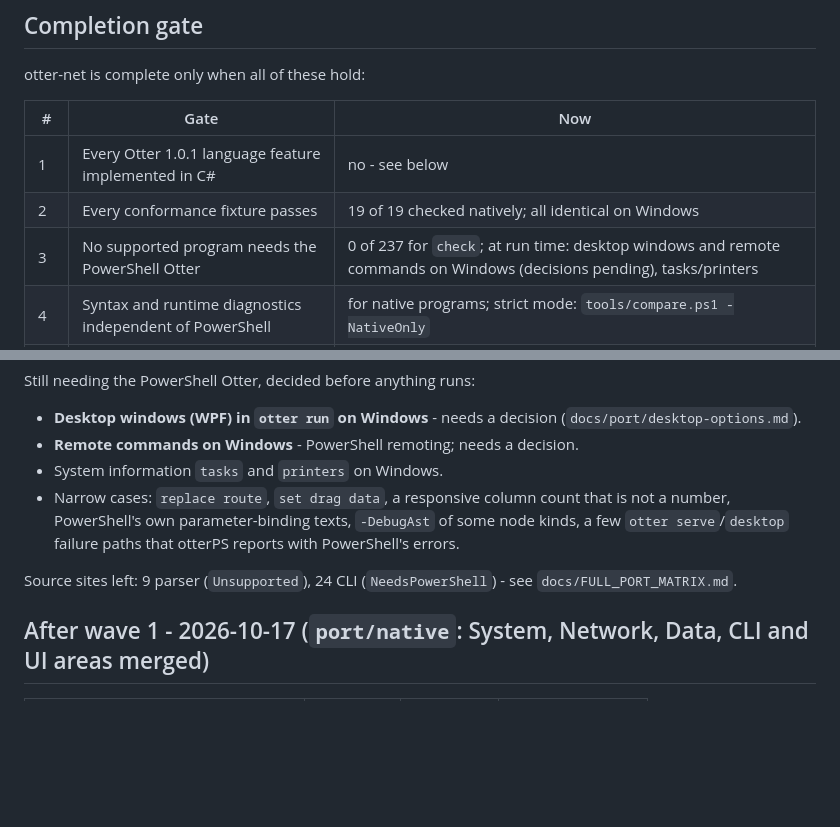
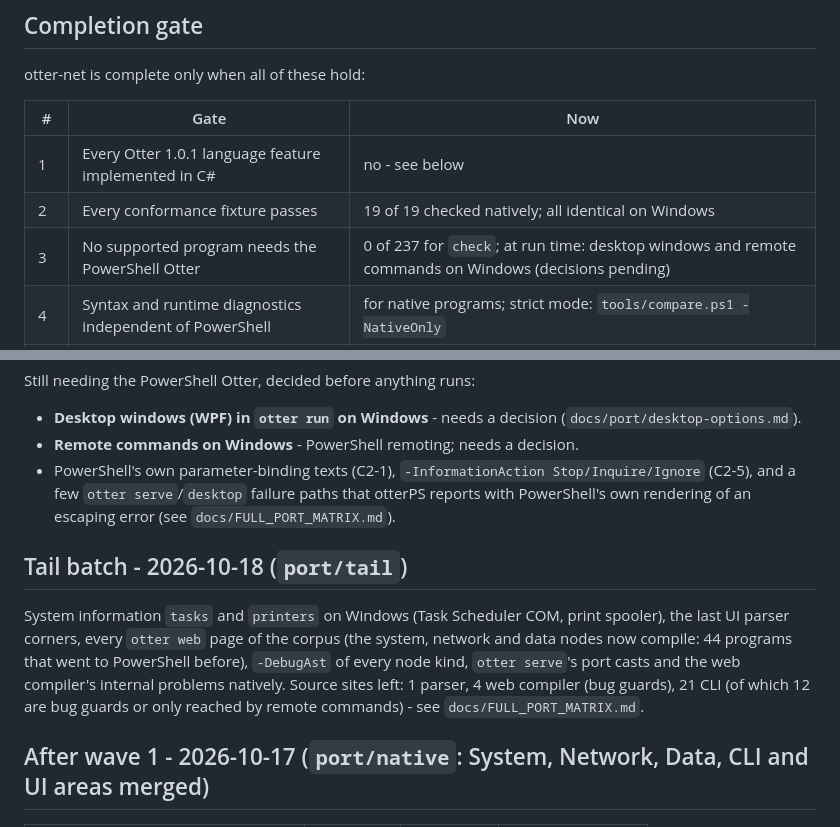
Before and after one commit to Heavens-Lava/otter-net, a Markdown page: docs/PORT_DASHBOARD.md, 2 parts joined by grey strips. Drawn GitHub-style; blank space fills up the shorter version.

```diff
--- a/docs/PORT_DASHBOARD.md
+++ b/docs/PORT_DASHBOARD.md
@@ -16,7 +16,7 @@ otter-net is complete only when all of these hold:
 |---|---|---|
 | 1 | Every Otter 1.0.1 language feature implemented in C# | no - see below |
 | 2 | Every conformance fixture passes | 19 of 19 checked natively; all identical on Windows |
-| 3 | No supported program needs the PowerShell Otter | 0 of 237 for `check`; at run time: desktop windows and remote commands on Windows (decisions pending), tasks/printers |
+| 3 | No supported program needs the PowerShell Otter | 0 of 237 for `check`; at run time: desktop windows and remote commands on Windows (decisions pending) |
 | 4 | Syntax and runtime diagnostics independent of PowerShell | for native programs; strict mode: `tools/compare.ps1 -NativeOnly` |
 | 5 | All six platform configurations pass | yes (PR #3 CI) |
 | 6 | No unexplained compatibility differences | yes, for native programs |
@@ -46,10 +46,17 @@ Still needing the PowerShell Otter, decided before anything runs:
 
 - **Desktop windows (WPF) in `otter run` on Windows** - needs a decision (`docs/port/desktop-options.md`).
 - **Remote commands on Windows** - PowerShell remoting; needs a decision.
-- System information `tasks` and `printers` on Windows.
-- Narrow cases: `replace route`, `set drag data`, a responsive column count that is not a number, PowerShell's own parameter-binding texts, `-DebugAst` of some node kinds, a few `otter serve`/`desktop` failure paths that otterPS reports with PowerShell's errors.
+- PowerShell's own parameter-binding texts (C2-1), `-InformationAction Stop/Inquire/Ignore` (C2-5), and a few `otter serve`/`desktop` failure paths that otterPS reports with PowerShell's own rendering of an escaping error (see `docs/FULL_PORT_MATRIX.md`).
 
-Source sites left: 9 parser (`Unsupported`), 24 CLI (`NeedsPowerShell`) - see `docs/FULL_PORT_MATRIX.md`.
+## Tail batch - 2026-10-18 (`port/tail`)
+
+System information `tasks` and `printers` on Windows (Task Scheduler COM,
+print spooler), the last UI parser corners, every `otter web` page of the
+corpus (the system, network and data nodes now compile: 44 programs that
+went to PowerShell before), `-DebugAst` of every node kind, `otter serve`'s
+port casts and the web compiler's internal problems natively. Source sites
+left: 1 parser, 4 web compiler (bug guards), 21 CLI (of which 12 are bug
+guards or only reached by remote commands) - see `docs/FULL_PORT_MATRIX.md`.
 
 ## After wave 1 - 2026-10-17 (`port/native`: System, Network, Data, CLI and UI areas merged)
 
```
Also changed, not shown: docs/FULL_PORT_MATRIX.md (+46 -34 lines), docs/port/ui.md (+1 -1 lines).
